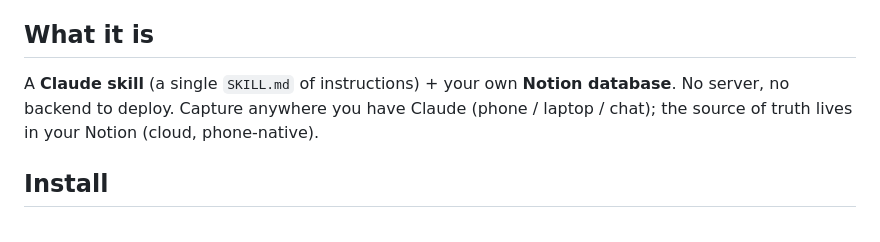
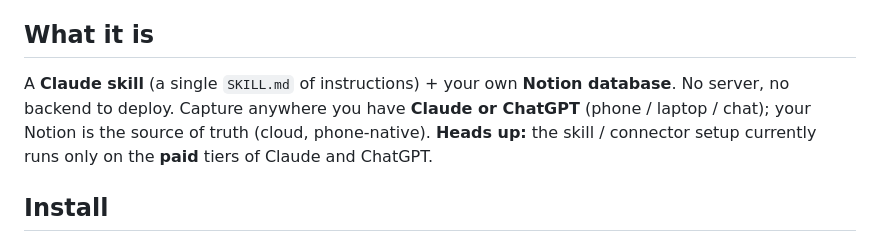
Before and after one commit to cruisekkk/time-ledger, a Markdown page: README.md, the part around the change. Drawn GitHub-style.

Commit message:
docs: capture on Claude or ChatGPT; note skills/connectors need a paid tier
Co-Authored-By: Claude Opus 4.8 <noreply@anthropic.com>

```diff
--- a/README.md
+++ b/README.md
@@ -22,7 +22,7 @@ So you just say what you did, and the LLM does the grunt work — categorize it,
 
 ## What it is
 
-A **Claude skill** (a single `SKILL.md` of instructions) + your own **Notion database**. No server, no backend to deploy. Capture anywhere you have Claude (phone / laptop / chat); the source of truth lives in your Notion (cloud, phone-native).
+A **Claude skill** (a single `SKILL.md` of instructions) + your own **Notion database**. No server, no backend to deploy. Capture anywhere you have **Claude or ChatGPT** (phone / laptop / chat); your Notion is the source of truth (cloud, phone-native). **Heads up:** the skill / connector setup currently runs only on the **paid** tiers of Claude and ChatGPT.
 
 ## Install
 
```
Also changed, not shown: README.zh-CN.md (+1 -1 lines).
